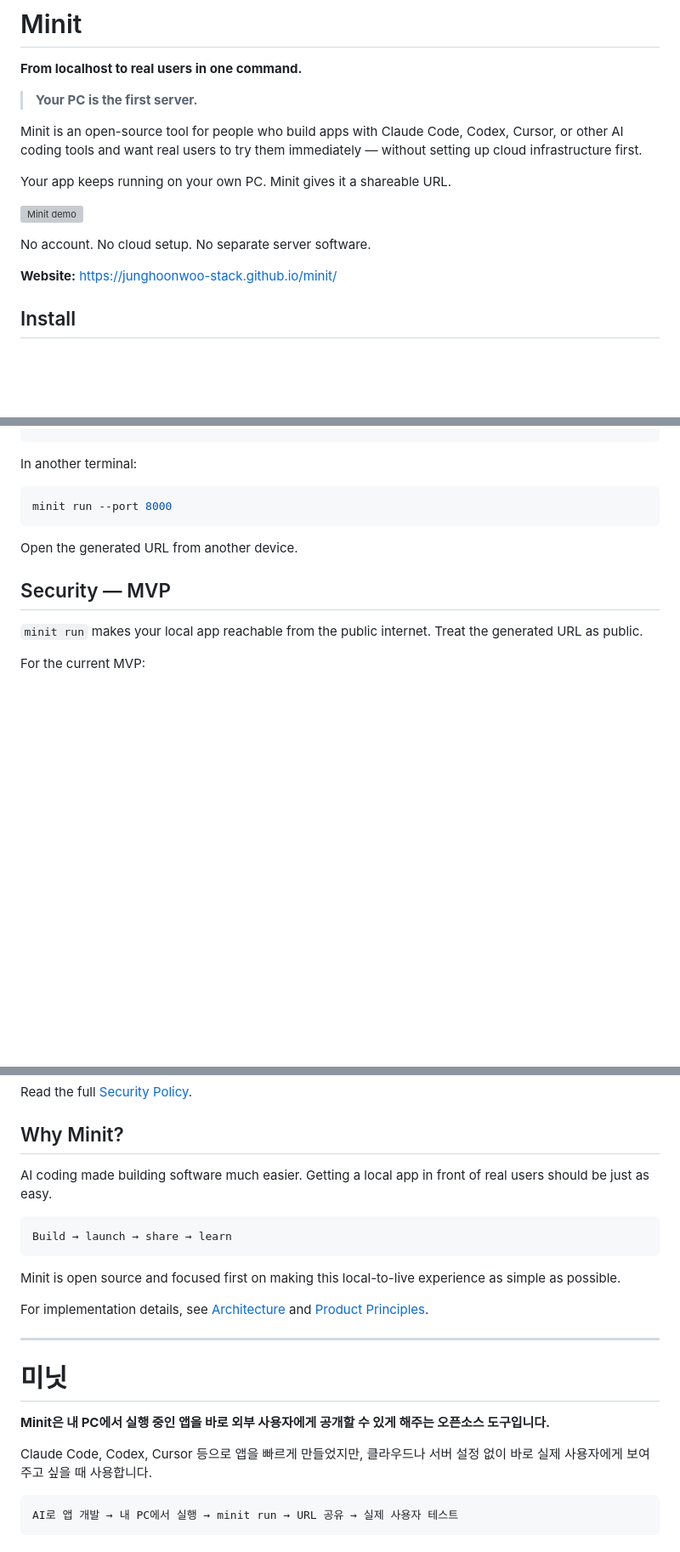
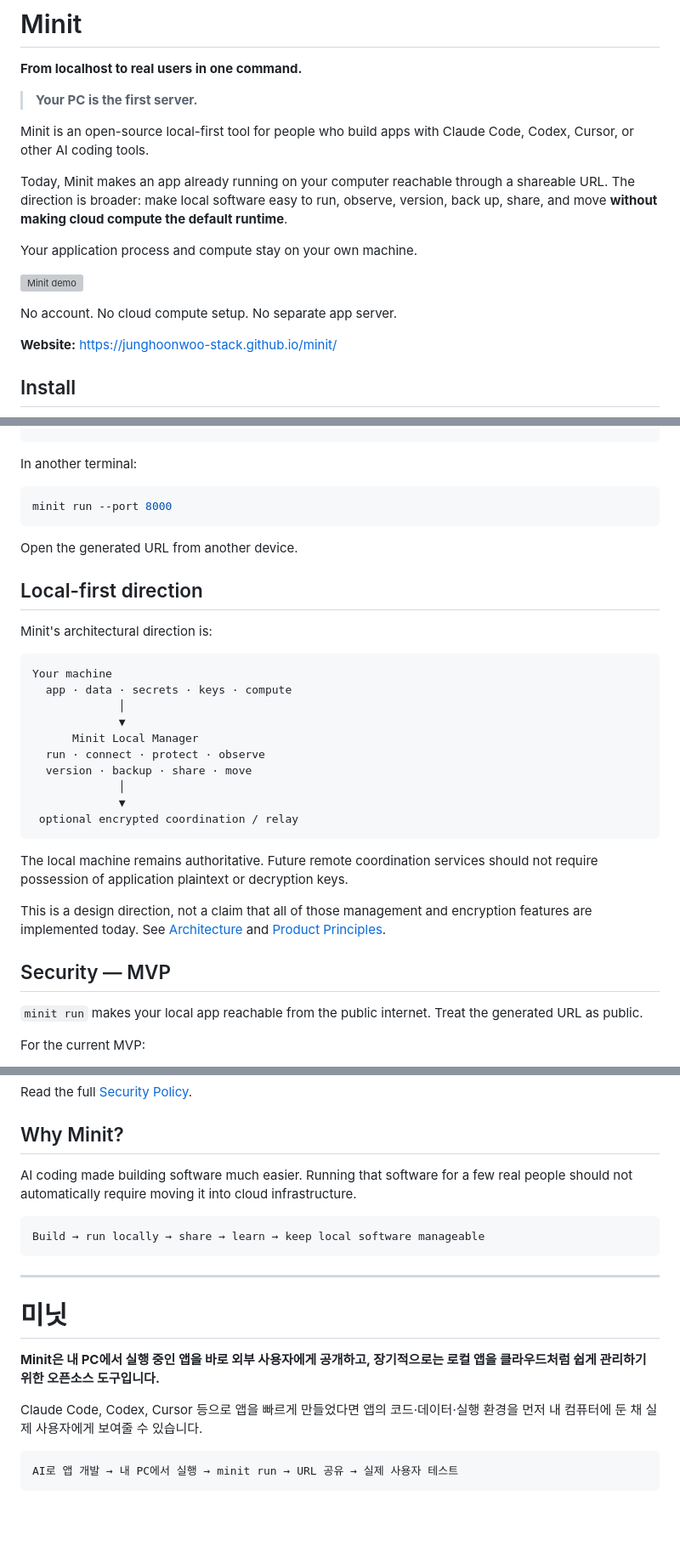
Before and after one commit to junghoonwoo-stack/minit, a Markdown page: README.md, 3 parts joined by grey strips. Shown at 85% size. GitHub-like rendering; blank space fills up the shorter version; grey boxes are pictures that could not be loaded.

Commit message:
Make local-first direction explicit

````diff
--- a/README.md
+++ b/README.md
@@ -4,13 +4,15 @@
 
 > **Your PC is the first server.**
 
-Minit is an open-source tool for people who build apps with Claude Code, Codex, Cursor, or other AI coding tools and want real users to try them immediately — without setting up cloud infrastructure first.
+Minit is an open-source local-first tool for people who build apps with Claude Code, Codex, Cursor, or other AI coding tools.
 
-Your app keeps running on your own PC. Minit gives it a shareable URL.
+Today, Minit makes an app already running on your computer reachable through a shareable URL. The direction is broader: make local software easy to run, observe, version, back up, share, and move **without making cloud compute the default runtime**.
+
+Your application process and compute stay on your own machine.
 
 ![Minit demo](assets/demo.svg)
 
-No account. No cloud setup. No separate server software.
+No account. No cloud compute setup. No separate app server.
 
 **Website:** https://junghoonwoo-stack.github.io/minit/
 
@@ -71,6 +73,27 @@ minit run --port 8000
 
 Open the generated URL from another device.
 
+## Local-first direction
+
+Minit's architectural direction is:
+
+```text
+Your machine
+  app · data · secrets · keys · compute
+             │
+             ▼
+      Minit Local Manager
+  run · connect · protect · observe
+  version · backup · share · move
+             │
+             ▼
+ optional encrypted coordination / relay
+```
+
+The local machine remains authoritative. Future remote coordination services should not require possession of application plaintext or decryption keys.
+
+This is a design direction, not a claim that all of those management and encryption features are implemented today. See [Architecture](docs/ARCHITECTURE.md) and [Product Principles](docs/PRODUCT.md).
+
 ## Security — MVP
 
 `minit run` makes your local app reachable from the public internet. Treat the generated URL as public.
@@ -88,23 +111,19 @@ Read the full [Security Policy](SECURITY.md).
 
 ## Why Minit?
 
-AI coding made building software much easier. Getting a local app in front of real users should be just as easy.
+AI coding made building software much easier. Running that software for a few real people should not automatically require moving it into cloud infrastructure.
 
 ```text
-Build → launch → share → learn
+Build → run locally → share → learn → keep local software manageable
 ```
-
-Minit is open source and focused first on making this local-to-live experience as simple as possible.
-
-For implementation details, see [Architecture](docs/ARCHITECTURE.md) and [Product Principles](docs/PRODUCT.md).
 
 ---
 
 # 미닛
 
-**Minit은 내 PC에서 실행 중인 앱을 바로 외부 사용자에게 공개할 수 있게 해주는 오픈소스 도구입니다.**
+**Minit은 내 PC에서 실행 중인 앱을 바로 외부 사용자에게 공개하고, 장기적으로는 로컬 앱을 클라우드처럼 쉽게 관리하기 위한 오픈소스 도구입니다.**
 
-Claude Code, Codex, Cursor 등으로 앱을 빠르게 만들었지만, 클라우드나 서버 설정 없이 바로 실제 사용자에게 보여주고 싶을 때 사용합니다.
+Claude Code, Codex, Cursor 등으로 앱을 빠르게 만들었다면 앱의 코드·데이터·실행 환경을 먼저 내 컴퓨터에 둔 채 실제 사용자에게 보여줄 수 있습니다.
 
 ```text
 AI로 앱 개발 → 내 PC에서 실행 → minit run → URL 공유 → 실제 사용자 테스트
````
Also changed, not shown: other parts of README.md (+2 -6 lines).
